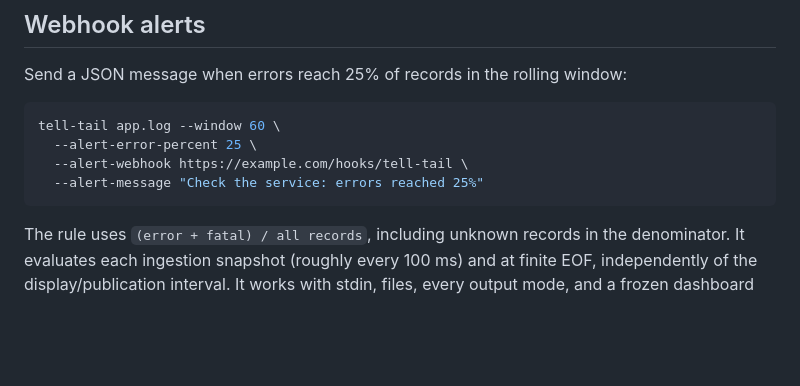
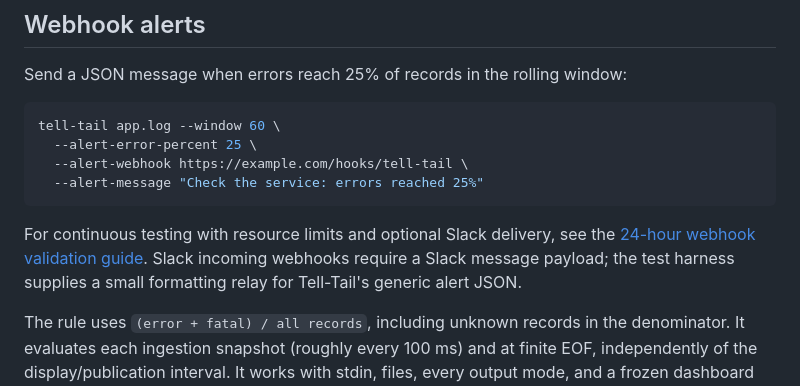
Before and after one commit to ding-labs/tell-tail, a Markdown page: README.md, the part around the change. Drawn GitHub-style; blank space fills up the shorter version.

Commit message:
Document resource-limited webhook validation
Documentation portion of a36e5767cdccfd04d9adb8ddea50839930b1834f, with the README link placed against current main.

````diff
--- a/README.md
+++ b/README.md
@@ -136,6 +136,11 @@ tell-tail app.log --window 60 \
   --alert-webhook https://example.com/hooks/tell-tail \
   --alert-message "Check the service: errors reached 25%"
 ```
+
+For continuous testing with resource limits and optional Slack delivery, see the
+[24-hour webhook validation guide](docs/WEBHOOK-SOAK.md). Slack incoming webhooks
+require a Slack message payload; the test harness supplies a small formatting
+relay for Tell-Tail's generic alert JSON.
 
 The rule uses `(error + fatal) / all records`, including unknown records in the
 denominator. It evaluates each ingestion snapshot (roughly every 100 ms) and at
````
Also changed, not shown: docs/WEBHOOK-SOAK.md (added, +68 -0 lines).
